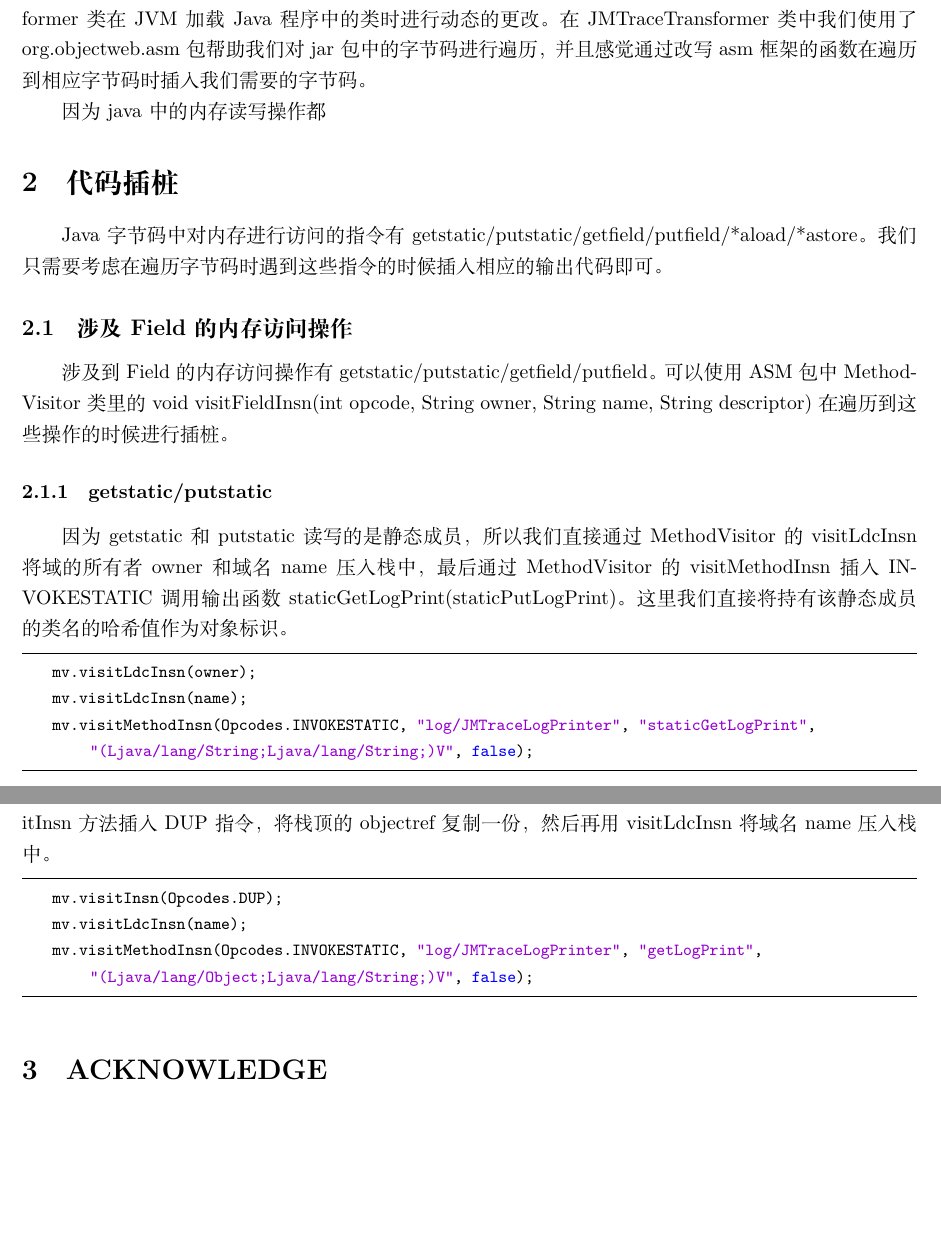
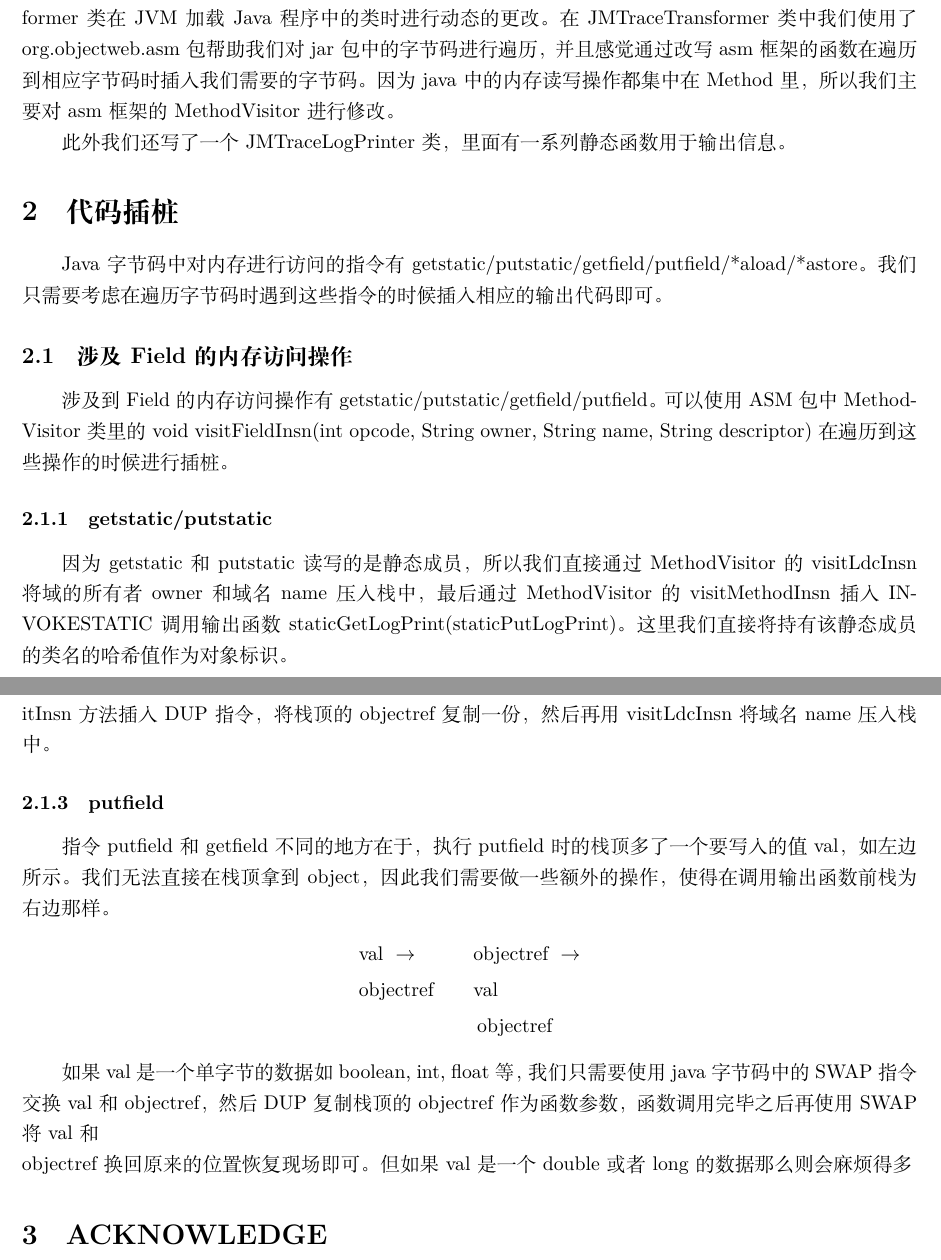
Before and after one commit to LintianShi/Research-Proposal, a LaTeX document (jmtrace.tex): two parts of pages 1 and 2 of 2, joined at a grey line, cut so that both start at the same text, the shorter picture padded with empty space. Compiled offline with XeLaTeX.

Commit message:
jmtrace report

```diff
--- a/jmtrace.tex
+++ b/jmtrace.tex
@@ -45,8 +45,9 @@ jmtrace需要我们对一个java的程序在其进行内存访问操作的时候
 
 首先我们使用了java中的instrument包对类定义动态改变和操作，定义了一个JMTraceTransformer类在JVM加载Java程序中的类时进行动态的更改。
 在JMTraceTransformer类中我们使用了org.objectweb.asm包帮助我们对jar包中的字节码进行遍历，并且感觉通过改写asm框架的函数在遍历到相应字节码时插入我们需要的字节码。
+因为java中的内存读写操作都集中在Method里，所以我们主要对asm框架的MethodVisitor进行修改。
 
-因为java中的内存读写操作都
+此外我们还写了一个JMTraceLogPrinter类，里面有一系列静态函数用于输出信息。
 
 \section{代码插桩}
 Java字节码中对内存进行访问的指令有getstatic/putstatic/getfield/putfield/*aload/*astore。
@@ -60,11 +61,11 @@ Java字节码中对内存进行访问的指令有getstatic/putstatic/getfield/pu
 因为getstatic和putstatic读写的是静态成员，所以我们直接通过MethodVisitor的visitLdcInsn将域的所有者owner和域名name压入栈中，
 最后通过MethodVisitor的visitMethodInsn插入INVOKESTATIC调用输出函数staticGetLogPrint(staticPutLogPrint)。
 这里我们直接将持有该静态成员的类名的哈希值作为对象标识。
-\begin{lstlisting}[language=Java]
-    mv.visitLdcInsn(owner);
-    mv.visitLdcInsn(name);
-    mv.visitMethodInsn(Opcodes.INVOKESTATIC, "log/JMTraceLogPrinter", "staticGetLogPrint", "(Ljava/lang/String;Ljava/lang/String;)V", false);
-\end{lstlisting}
+% \begin{lstlisting}[language=Java]
+%     mv.visitLdcInsn(owner);
+%     mv.visitLdcInsn(name);
+%     mv.visitMethodInsn(Opcodes.INVOKESTATIC, "log/JMTraceLogPrinter", "staticGetLogPrint", "(Ljava/lang/String;Ljava/lang/String;)V", false);
+% \end{lstlisting}
 
 \subsubsection{getfield}
 指令getfield时operand stack如下：
@@ -77,11 +78,25 @@ Java字节码中对内存进行访问的指令有getstatic/putstatic/getfield/pu
 
 我们需要将objectref和域名name作为参数传递给输出函数，因此首先通过MethodVisitor的visitInsn方法插入DUP指令，将栈顶的objectref复制一份，
 然后再用visitLdcInsn将域名name压入栈中。
-\begin{lstlisting}[language=Java]
-    mv.visitInsn(Opcodes.DUP);
-    mv.visitLdcInsn(name);
-    mv.visitMethodInsn(Opcodes.INVOKESTATIC, "log/JMTraceLogPrinter", "getLogPrint", "(Ljava/lang/Object;Ljava/lang/String;)V", false);
-\end{lstlisting}
+% \begin{lstlisting}[language=Java]
+%     mv.visitInsn(Opcodes.DUP);
+%     mv.visitLdcInsn(name);
+%     mv.visitMethodInsn(Opcodes.INVOKESTATIC, "log/JMTraceLogPrinter", "getLogPrint", "(Ljava/lang/Object;Ljava/lang/String;)V", false);
+% \end{lstlisting}
+
+\subsubsection{putfield}
+指令putfield和getfield不同的地方在于，执行putfield时的栈顶多了一个要写入的值val，如左边所示。
+我们无法直接在栈顶拿到object，因此我们需要做一些额外的操作，使得在调用输出函数前栈为右边那样。
+\begin{equation*}
+    \begin{split}
+        &\text{val}\ \rightarrow\qquad\ \  \text{objectref}\ \rightarrow\\
+        &\text{objectref}\qquad \text{val}\\
+        &\qquad\qquad\qquad\text{objectref}
+    \end{split}
+\end{equation*}
+
+如果val是一个单字节的数据如boolean, int, float等，我们只需要使用java字节码中的SWAP指令交换val和objectref，然后DUP复制栈顶的objectref作为函数参数，
+函数调用完毕之后再使用SWAP将val和\\objectref换回原来的位置恢复现场即可。但如果val是一个double或者long的数据那么则会麻烦得多
 
 
 
```
